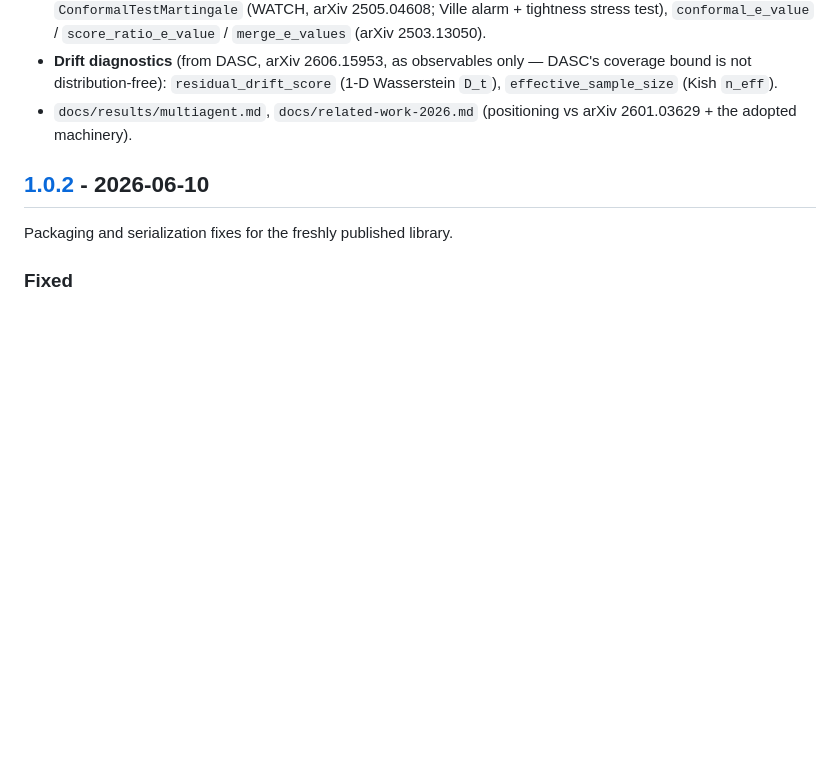
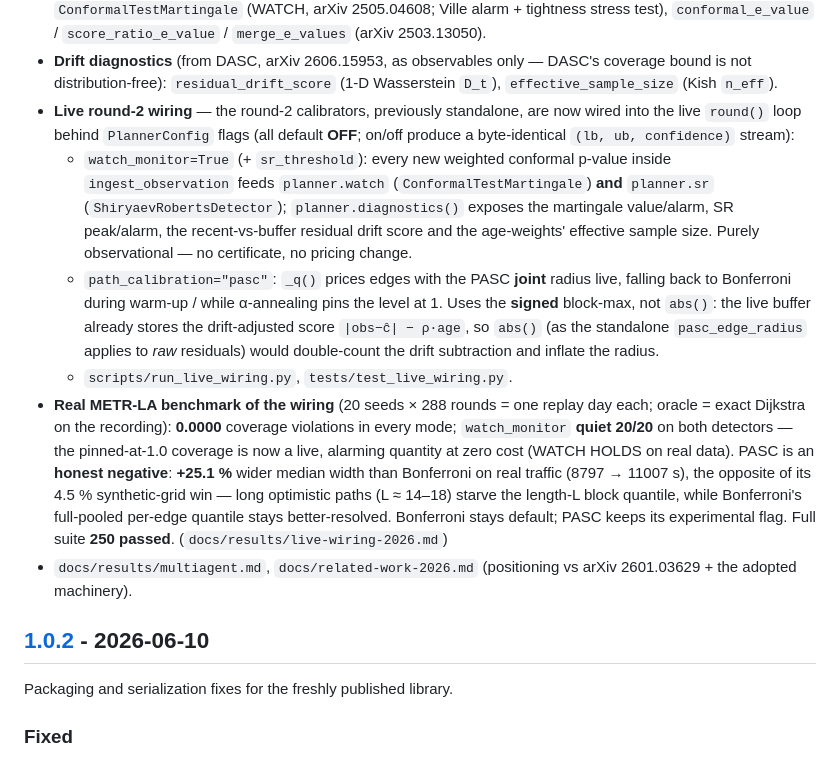
Before and after one commit to Archerkattri/CERT-FLOW, a Markdown page: CHANGELOG.md, the part around the change. Drawn GitHub-style; blank space fills up the shorter version.

```diff
--- a/CHANGELOG.md
+++ b/CHANGELOG.md
@@ -31,6 +31,33 @@ and its guarantees are unchanged.
 - **Drift diagnostics** (from DASC, arXiv 2606.15953, as observables only —
   DASC's coverage bound is not distribution-free): `residual_drift_score`
   (1-D Wasserstein `D_t`), `effective_sample_size` (Kish `n_eff`).
+- **Live round-2 wiring** — the round-2 calibrators, previously standalone, are
+  now wired into the live `round()` loop behind `PlannerConfig` flags (all
+  default **OFF**; on/off produce a byte-identical `(lb, ub, confidence)`
+  stream):
+  - `watch_monitor=True` (+ `sr_threshold`): every new weighted conformal
+    p-value inside `ingest_observation` feeds `planner.watch`
+    (`ConformalTestMartingale`) **and** `planner.sr` (`ShiryaevRobertsDetector`);
+    `planner.diagnostics()` exposes the martingale value/alarm, SR peak/alarm,
+    the recent-vs-buffer residual drift score and the age-weights' effective
+    sample size. Purely observational — no certificate, no pricing change.
+  - `path_calibration="pasc"`: `_q()` prices edges with the PASC **joint** radius
+    live, falling back to Bonferroni during warm-up / while α-annealing pins the
+    level at 1. Uses the **signed** block-max, not `abs()`: the live buffer
+    already stores the drift-adjusted score `|obs−ĉ| − ρ·age`, so `abs()` (as the
+    standalone `pasc_edge_radius` applies to *raw* residuals) would double-count
+    the drift subtraction and inflate the radius.
+  - `scripts/run_live_wiring.py`, `tests/test_live_wiring.py`.
+- **Real METR-LA benchmark of the wiring** (20 seeds × 288 rounds = one replay
+  day each; oracle = exact Dijkstra on the recording): **0.0000** coverage
+  violations in every mode; `watch_monitor` **quiet 20/20** on both detectors —
+  the pinned-at-1.0 coverage is now a live, alarming quantity at zero cost
+  (WATCH HOLDS on real data). PASC is an **honest negative**: **+25.1 %** wider
+  median width than Bonferroni on real traffic (8797 → 11007 s), the opposite of
+  its 4.5 % synthetic-grid win — long optimistic paths (L ≈ 14–18) starve the
+  length-L block quantile, while Bonferroni's full-pooled per-edge quantile stays
+  better-resolved. Bonferroni stays default; PASC keeps its experimental flag.
+  Full suite **250 passed**. (`docs/results/live-wiring-2026.md`)
 - `docs/results/multiagent.md`, `docs/related-work-2026.md` (positioning vs
   arXiv 2601.03629 + the adopted machinery).
 
```
Also changed, not shown: README.md (+16 -1 lines), assets/live_wiring_2026.png (added), 2 other files.
